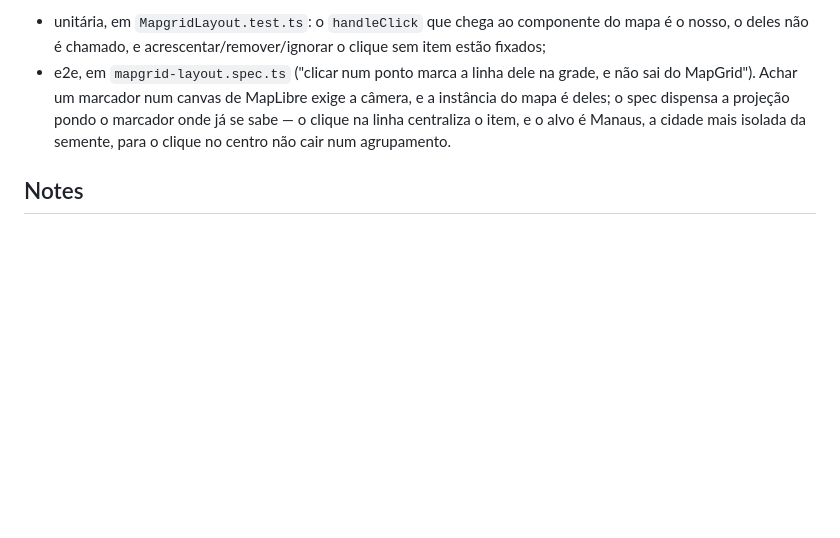
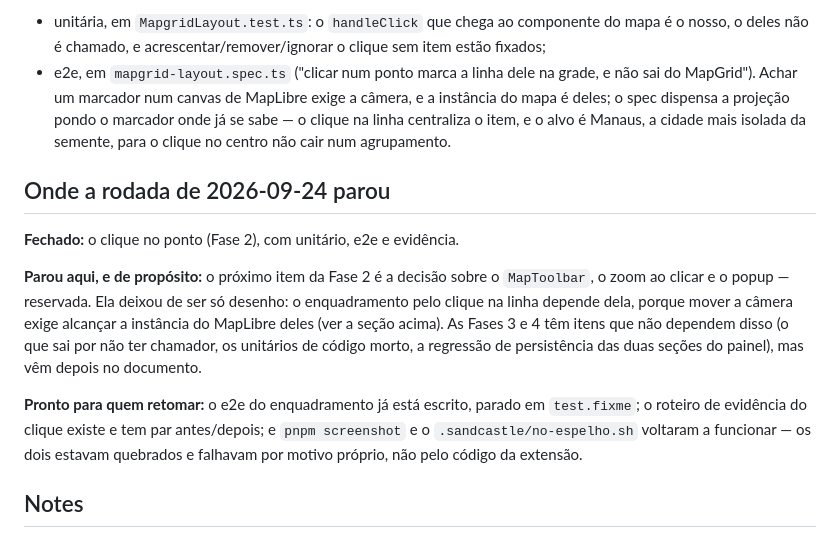
Before and after one commit to devix-tecnologia/directus-extension-mapgrid, a Markdown page: TASKS/task-010-o-mapgrid-compoe-os-layouts-do-directus.md, the part around the change. Rendered like a GitHub page; blank space fills up the shorter version.

Commit message:
docs(task-010): registra onde a rodada parou e o que a decisão reservada trava
O enquadramento deixou de ser item de desenho e virou dependência da decisão
reservada sobre o MapToolbar: mover a câmera exige alcançar a instância do
MapLibre do layout deles. Quem retomar encontra o e2e escrito e parado, a
evidência com par antes/depois, e as duas ferramentas que estavam quebradas
(espelho e screenshot) funcionando.

Co-Authored-By: Claude Opus 5 <noreply@anthropic.com>

```diff
--- a/TASKS/task-010-o-mapgrid-compoe-os-layouts-do-directus.md
+++ b/TASKS/task-010-o-mapgrid-compoe-os-layouts-do-directus.md
@@ -214,6 +214,23 @@ Provas:
   Manaus, a cidade mais isolada da semente, para o clique no centro não cair num
   agrupamento.
 
+## Onde a rodada de 2026-09-24 parou
+
+**Fechado:** o clique no ponto (Fase 2), com unitário, e2e e evidência.
+
+**Parou aqui, e de propósito:** o próximo item da Fase 2 é a decisão sobre o
+`MapToolbar`, o zoom ao clicar e o popup — reservada. Ela deixou de ser só
+desenho: o enquadramento pelo clique na linha depende dela, porque mover a
+câmera exige alcançar a instância do MapLibre deles (ver a seção acima). As
+Fases 3 e 4 têm itens que não dependem disso (o que sai por não ter chamador, os
+unitários de código morto, a regressão de persistência das duas seções do
+painel), mas vêm depois no documento.
+
+**Pronto para quem retomar:** o e2e do enquadramento já está escrito, parado em
+`test.fixme`; o roteiro de evidência do clique existe e tem par antes/depois; e
+`pnpm screenshot` e o `.sandcastle/no-espelho.sh` voltaram a funcionar — os dois
+estavam quebrados e falhavam por motivo próprio, não pelo código da extensão.
+
 ## Notes
 
 O `dist` da extensão resolve `@directus/extensions-sdk` como externo, então vale
```
